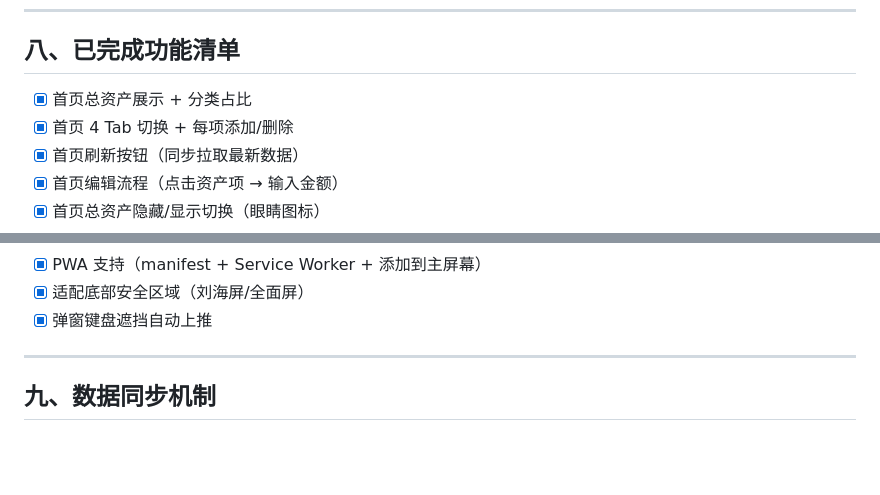
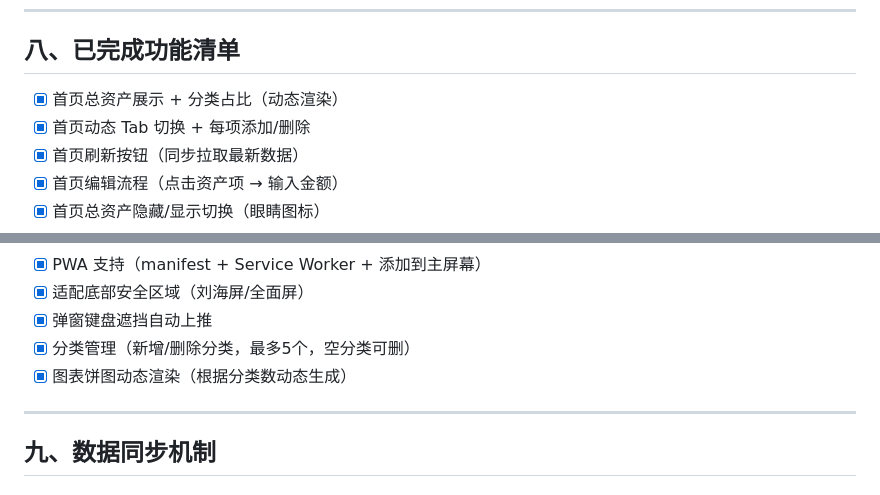
Before and after one commit to zser/asset-app, a Markdown page: 项目文档.md, 2 parts joined by grey strips. Rendered like a GitHub page; blank space fills up the shorter version.

```diff
--- a/项目文档.md
+++ b/项目文档.md
@@ -192,8 +203,8 @@ let editIsNewItem = false;          // 是否新增数据源
 
 ## 八、已完成功能清单
 
-- [x] 首页总资产展示 + 分类占比
-- [x] 首页 4 Tab 切换 + 每项添加/删除
+- [x] 首页总资产展示 + 分类占比（动态渲染）
+- [x] 首页动态 Tab 切换 + 每项添加/删除
 - [x] 首页刷新按钮（同步拉取最新数据）
 - [x] 首页编辑流程（点击资产项 → 输入金额）
 - [x] 首页总资产隐藏/显示切换（眼睛图标）
@@ -217,6 +228,8 @@ let editIsNewItem = false;          // 是否新增数据源
 - [x] PWA 支持（manifest + Service Worker + 添加到主屏幕）
 - [x] 适配底部安全区域（刘海屏/全面屏）
 - [x] 弹窗键盘遮挡自动上推
+- [x] 分类管理（新增/删除分类，最多5个，空分类可删）
+- [x] 图表饼图动态渲染（根据分类数动态生成）
 
 ---
 
```
Also changed, not shown: other parts of 项目文档.md (+21 -10 lines).
